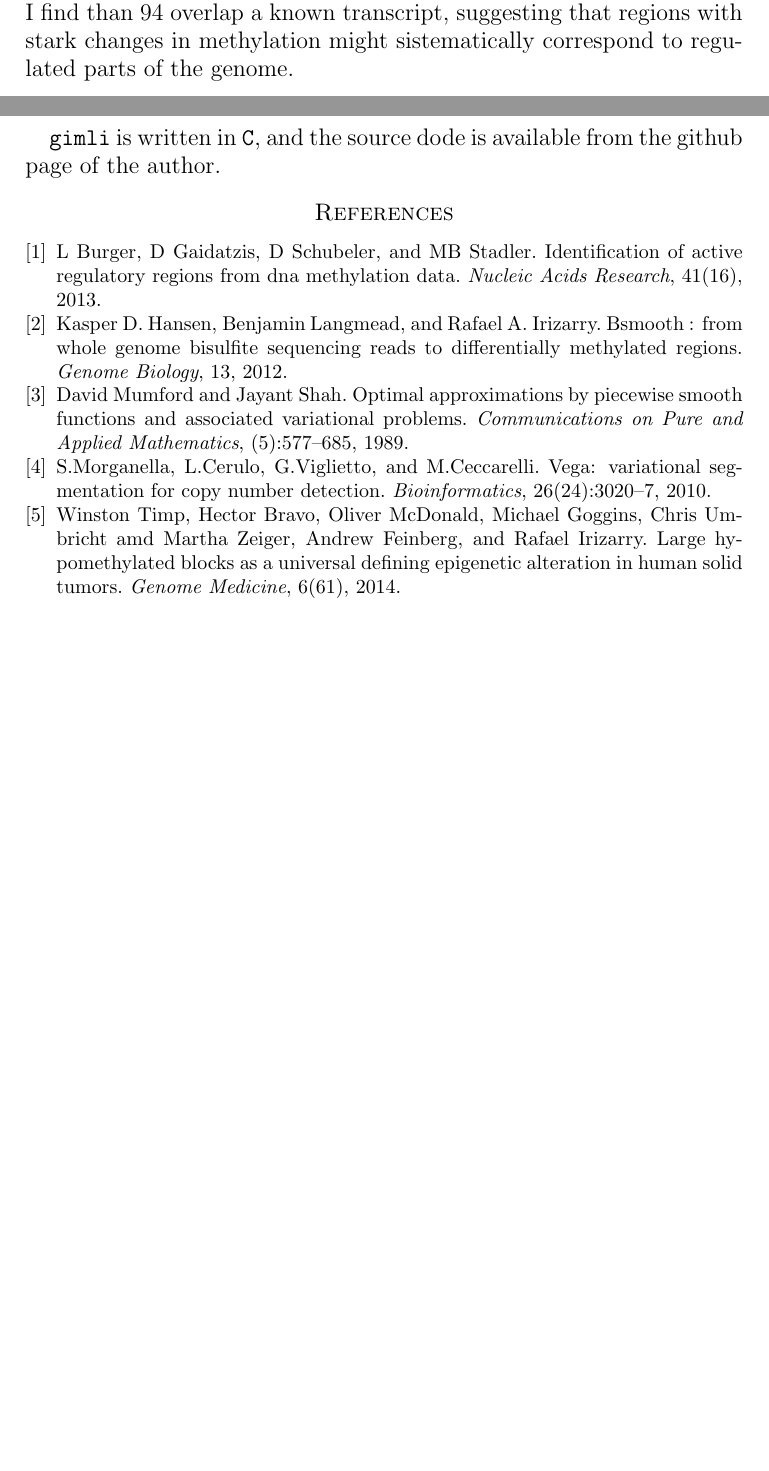
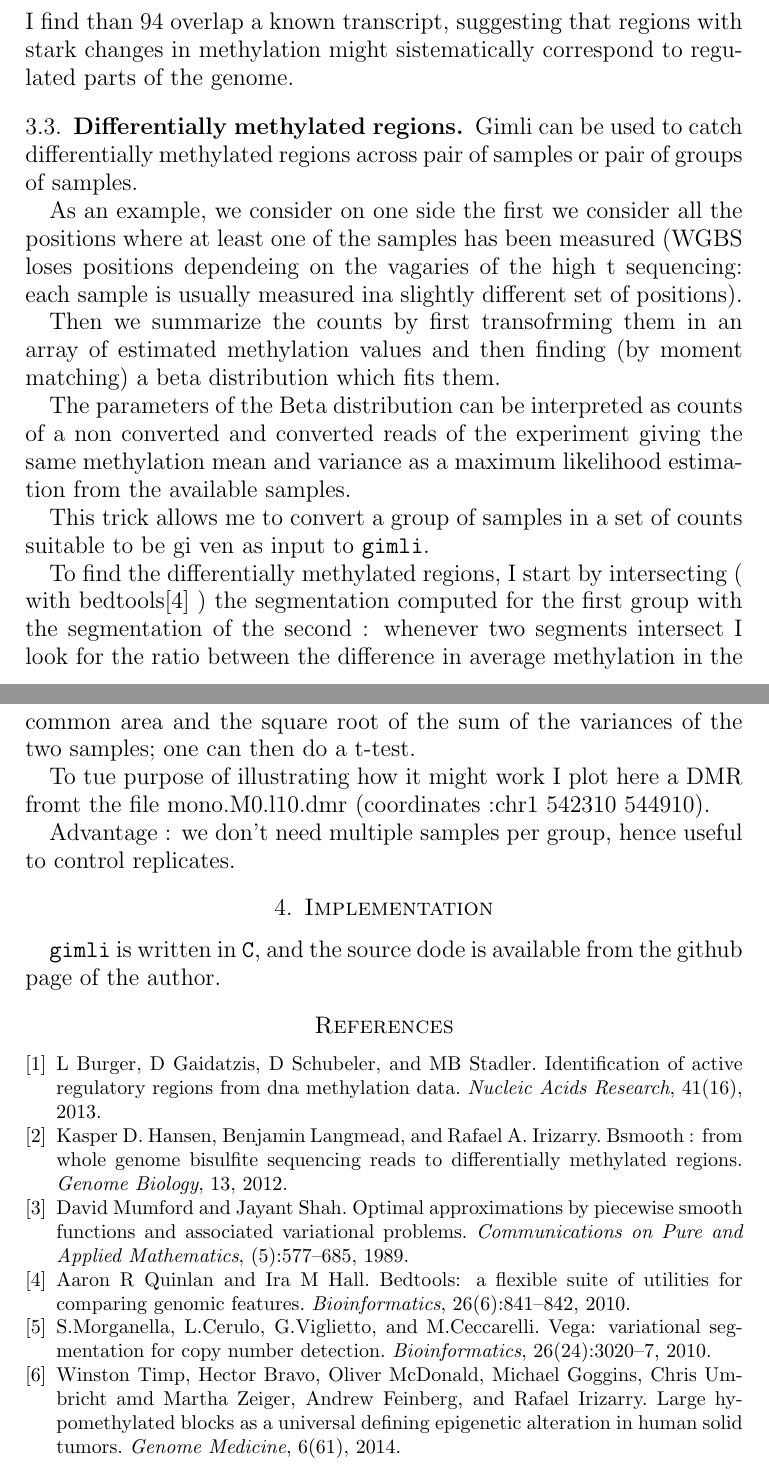
Before and after one commit to EmanueleRaineri/giml, a LaTeX paper (gimli_paper.tex, which reads gimli_paper.bib): two parts of pages 7 and 8 of 8 before the commit and two parts of pages 8 and 9 of 9 after it, joined at a grey line, cut so that both start at the same text, the shorter picture padded with empty space. Compiled offline with pdfLaTeX.

Commit message:
further writing on dmr

```diff
--- a/gimli_paper.bib
+++ b/gimli_paper.bib
@@ -43,3 +43,9 @@
 	volume=41,
 	number=16
 }
+@article{bedtools,
+  title={BEDTools: a flexible suite of utilities for comparing genomic features},
+  author={Quinlan, Aaron R and Hall, Ira M},
+  journal={Bioinformatics},
+  volume={26},
+  number={6},
--- a/gimli_paper.tex
+++ b/gimli_paper.tex
@@ -306,6 +313,40 @@ might sistematically correspond to regulated parts of the genome.
 \includegraphics[width=7cm]{fig6.eps}
 \caption{An example of high-low-high pattern found in chromosome $1$ by \gimli{}}
 \end{figure}
+
+\subsection{Differentially methylated regions}
+
+Gimli can be used to catch differentially methylated regions across pair of samples
+or pair of groups of samples.
+
+As an example, we consider on one side the
+first we consider all the positions where at least one of the samples has been measured
+(WGBS loses positions dependeing on the vagaries of the high t sequencing: each sample
+is usually measured ina slightly different set of positions).
+
+Then we summarize the counts by first transofrming them in an array of estimated methylation
+values and then finding (by moment matching) a beta distribution which fits them.
+
+The parameters of the Beta distribution can be interpreted as counts of
+a non converted and converted reads of the experiment giving the same methylation mean
+and variance as a maximum likelihood estimation from the available samples.
+
+This trick allows me to convert a group of samples in a set of counts suitable to be gi
+ven as input to \gimli{}.
+
+To find the differentially methylated regions, I start by intersecting
+( with bedtools\cite{bedtools} ) the segmentation computed for the first group
+with the segmentation of the second : whenever two segments intersect I look
+for the ratio between the difference in average methylation in the common area
+and the square root of the sum of the variances of the two samples; one can then
+do a t-test.
+
+To tue purpose of illustrating how it might work I plot here a DMR
+fromt the file mono.M0.l10.dmr  (coordinates :chr1	542310	544910).
+
+Advantage : we don't need multiple samples per group, hence useful to control
+replicates.
+
 
 
 %\subsection{visualization}
```
Also changed, not shown: Makefile, gimli_paper.bib (4 more changed lines), gimli_paper.tex (17 more changed lines).
